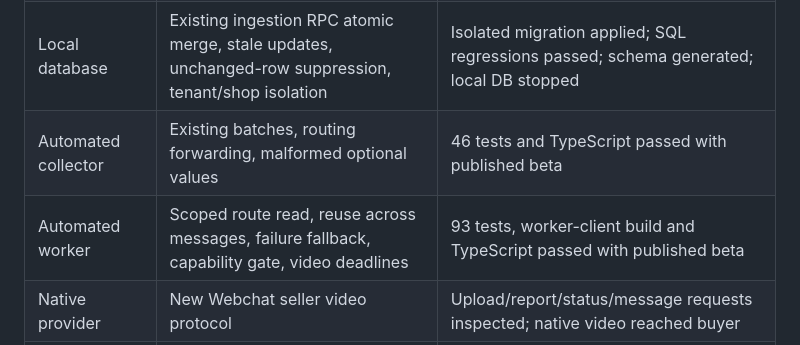
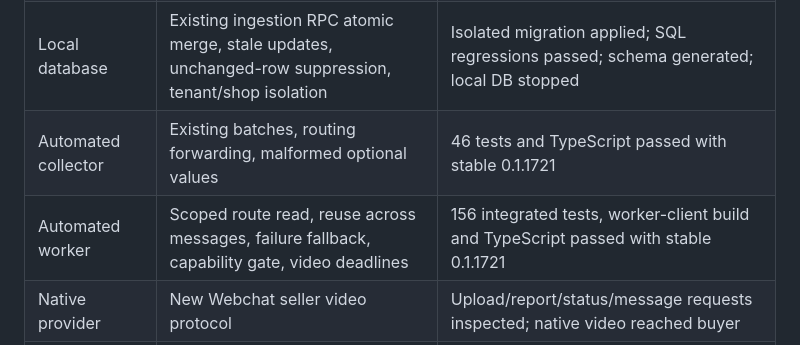
Before and after one commit to kaojai-ai/omnichat-bridge, a Markdown page: docs/release-verification-0.6.63.md, the part around one of its changes. Drawn GitHub-style.

```diff
--- a/docs/release-verification-0.6.63.md
+++ b/docs/release-verification-0.6.63.md
@@ -12,8 +12,8 @@ Source is on a scoped branch; this document does not establish production rollou
 | Automated extension | Routing, surface priority/recovery, identity isolation, fallback, video protocol, deadlines and no duplicate send | 436 tests passed |
 | Automated shared contract | Allowed fields, partial values, optional zeros, invalid recipient | 3 parser tests and package build passed |
 | Local database | Existing ingestion RPC atomic merge, stale updates, unchanged-row suppression, tenant/shop isolation | Isolated migration applied; SQL regressions passed; schema generated; local DB stopped |
-| Automated collector | Existing batches, routing forwarding, malformed optional values | 46 tests and TypeScript passed with published beta |
-| Automated worker | Scoped route read, reuse across messages, failure fallback, capability gate, video deadlines | 93 tests, worker-client build and TypeScript passed with published beta |
+| Automated collector | Existing batches, routing forwarding, malformed optional values | 46 tests and TypeScript passed with stable 0.1.1721 |
+| Automated worker | Scoped route read, reuse across messages, failure fallback, capability gate, video deadlines | 156 integrated tests, worker-client build and TypeScript passed with stable 0.1.1721 |
 | Native provider | New Webchat seller video protocol | Upload/report/status/message requests inspected; native video reached buyer |
 | Native provider | Safari buyer text/image/video to seller | Seller receipts observed |
 | Extension live | Updated existing unpacked installation | Source path inspected, existing configuration preserved, version 0.6.63 reloaded |
```
Also changed, not shown: other parts of docs/release-verification-0.6.63.md (+22 -6 lines).
